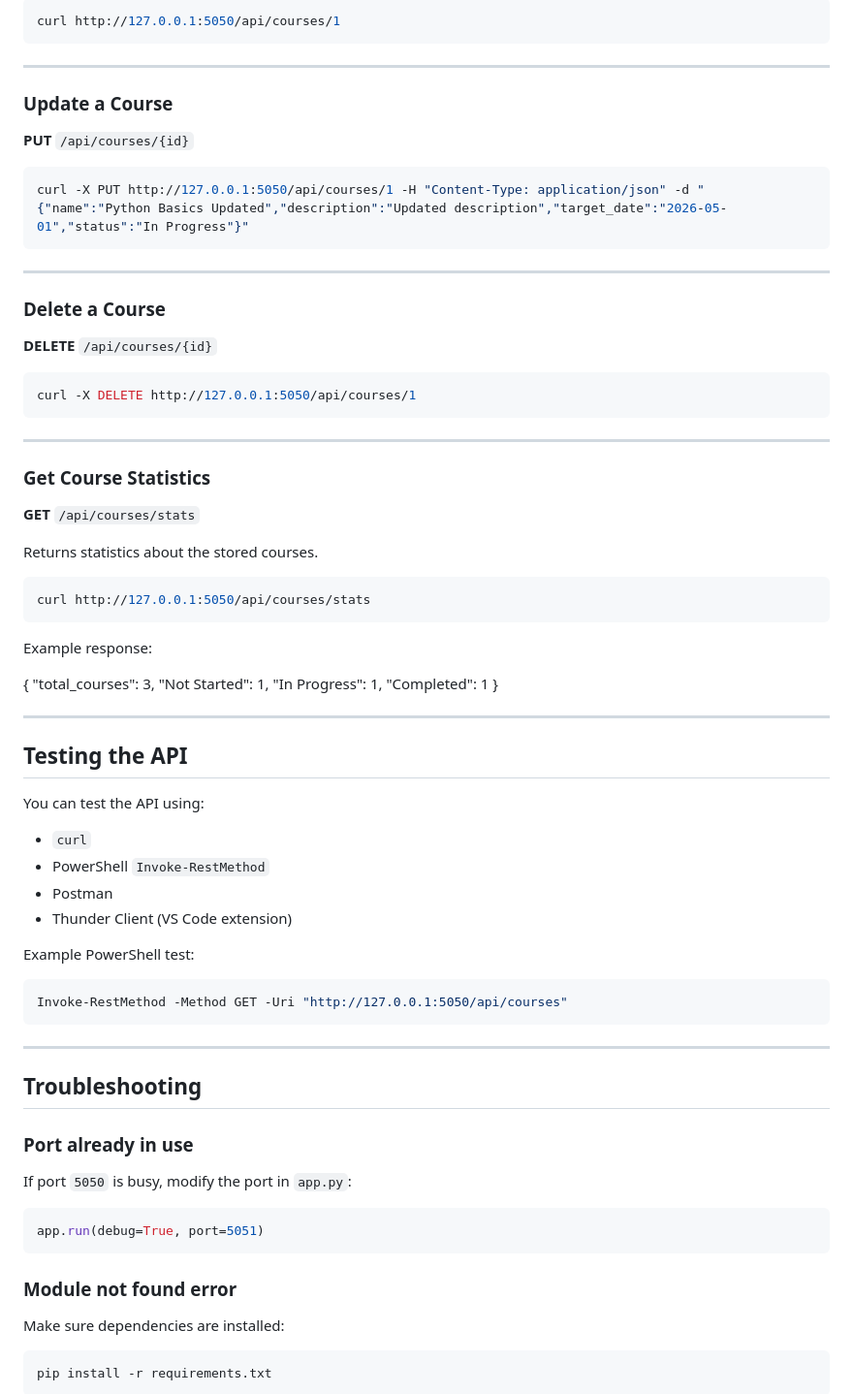
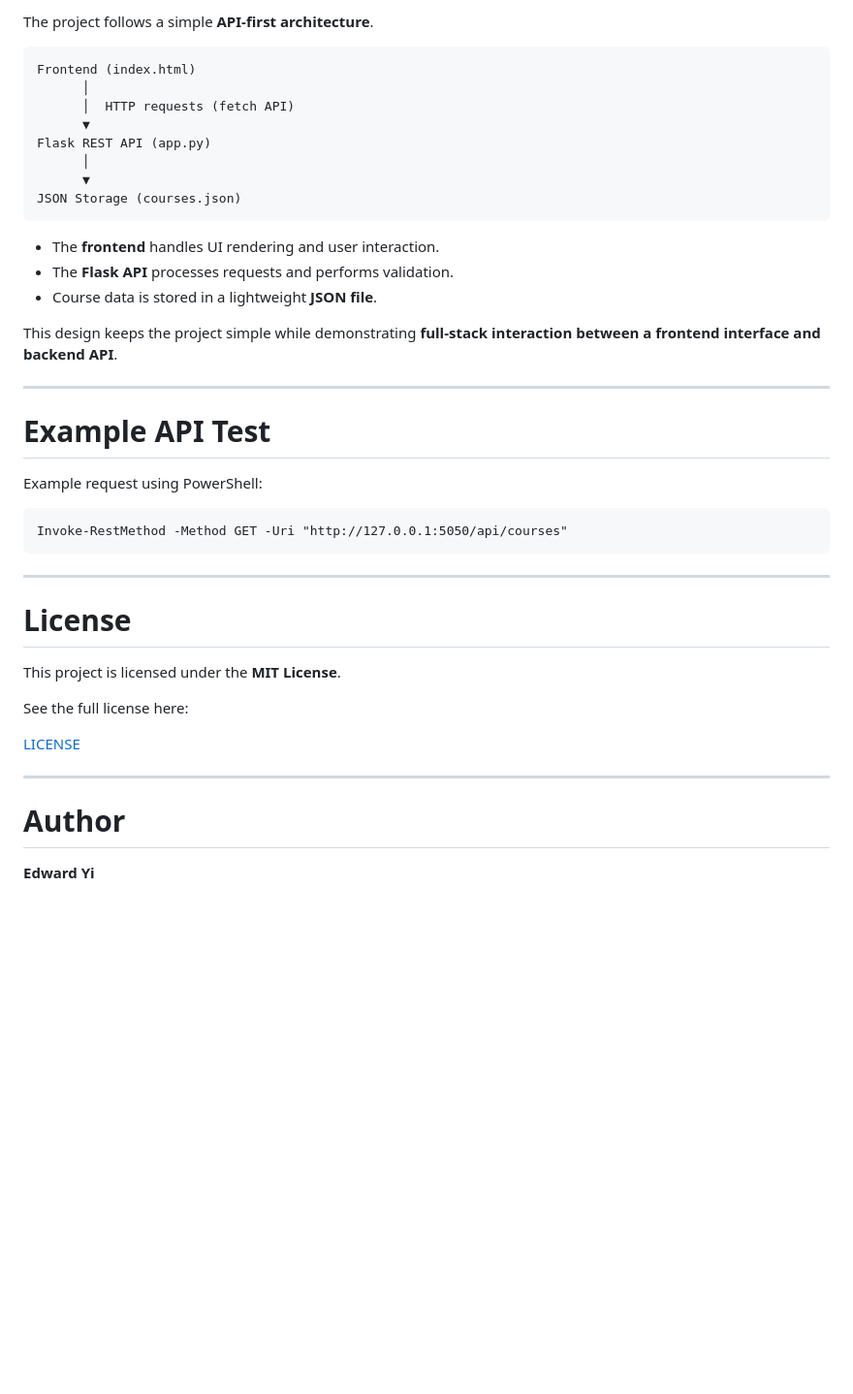
Before and after one commit to aiedwardyi/codecrafthub, a Markdown page: README.md, the part around one of its changes. Shown at 97% size. GitHub-like rendering; blank space fills up the shorter version.

````diff
--- a/README.md
+++ b/README.md
@@ -127,83 +194,46 @@ curl http://127.0.0.1:5050/api/courses
 
-``` bash
-curl http://127.0.0.1:5050/api/courses/1
+The project follows a simple **API-first architecture**.
+
+```
+Frontend (index.html)
+      │
+      │  HTTP requests (fetch API)
+      ▼
+Flask REST API (app.py)
+      │
+      ▼
+JSON Storage (courses.json)
 ```
 
-------------------------------------------------------------------------
+* The **frontend** handles UI rendering and user interaction.
+* The **Flask API** processes requests and performs validation.
+* Course data is stored in a lightweight **JSON file**.
 
-### Update a Course
+This design keeps the project simple while demonstrating **full-stack interaction between a frontend interface and backend API**.
 
-**PUT** `/api/courses/{id}`
+---
 
-``` bash
-curl -X PUT http://127.0.0.1:5050/api/courses/1 -H "Content-Type: application/json" -d "{"name":"Python Basics Updated","description":"Updated description","target_date":"2026-05-01","status":"In Progress"}"
+# Example API Test
+
+Example request using PowerShell:
+
 ```
-
-------------------------------------------------------------------------
-
-### Delete a Course
-
-**DELETE** `/api/courses/{id}`
-
-``` bash
-curl -X DELETE http://127.0.0.1:5050/api/courses/1
-```
-
-------------------------------------------------------------------------
-
-### Get Course Statistics
-
-**GET** `/api/courses/stats`
-
-Returns statistics about the stored courses.
-
-``` bash
-curl http://127.0.0.1:5050/api/courses/stats
-```
-
-Example response:
-
-{
-  "total_courses": 3,
-  "Not Started": 1,
-  "In Progress": 1,
-  "Completed": 1
-}
-
-------------------------------------------------------------------------
-
-## Testing the API
-
-You can test the API using:
-
-- `curl`
-- PowerShell `Invoke-RestMethod`
-- Postman
-- Thunder Client (VS Code extension)
-
-Example PowerShell test:
-
-``` powershell
 Invoke-RestMethod -Method GET -Uri "http://127.0.0.1:5050/api/courses"
 ```
 
-------------------------------------------------------------------------
+---
 
-## Troubleshooting
+# License
 
-### Port already in use
+This project is licensed under the **MIT License**.
 
-If port `5050` is busy, modify the port in `app.py`:
+See the full license here:
 
-``` python
-app.run(debug=True, port=5051)
-```
+[LICENSE](LICENSE)
 
-### Module not found error
+---
 
-Make sure dependencies are installed:
+# Author
 
-``` bash
-pip install -r requirements.txt
-```
+**Edward Yi**
 
````
Also changed, not shown: other parts of README.md (+152 -108 lines).
